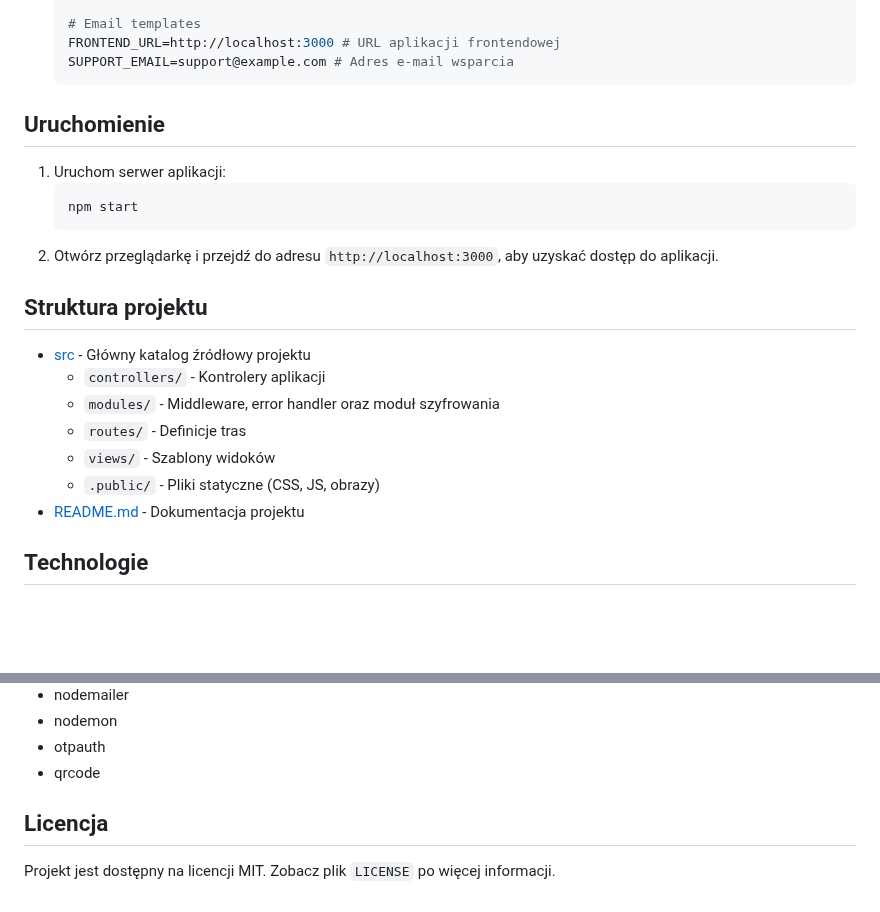
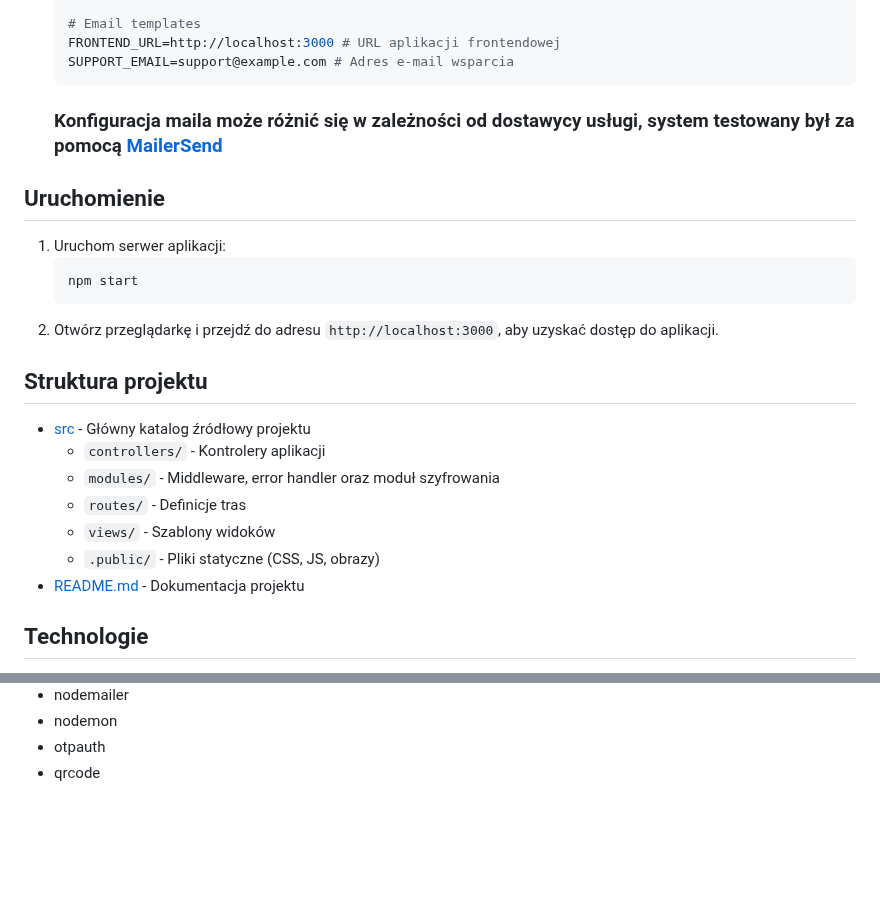
Before and after one commit to TheR0ck3t/Rezerwacje, a Markdown page: README.md, 2 parts joined by grey strips. Drawn GitHub-style; blank space fills up the shorter version.

````diff
--- a/README.md
+++ b/README.md
@@ -57,6 +57,7 @@ Projekt "Rezerwacje" to aplikacja webowa umożliwiająca użytkownikom rezerwacj
     FRONTEND_URL=http://localhost:3000 # URL aplikacji frontendowej
     SUPPORT_EMAIL=support@example.com # Adres e-mail wsparcia
     ```
+    ### Konfiguracja maila może różnić się w zależności od dostawycy usługi, system testowany był za pomocą [MailerSend](https://www.mailersend.com/)
 
 ## Uruchomienie
 1. Uruchom serwer aplikacji:
@@ -93,6 +94,3 @@ Projekt "Rezerwacje" to aplikacja webowa umożliwiająca użytkownikom rezerwacj
 - nodemon
 - otpauth
 - qrcode
-
-## Licencja
-Projekt jest dostępny na licencji MIT. Zobacz plik `LICENSE` po więcej informacji.
````
Also changed, not shown: other parts of README.md (+3 -3 lines).
